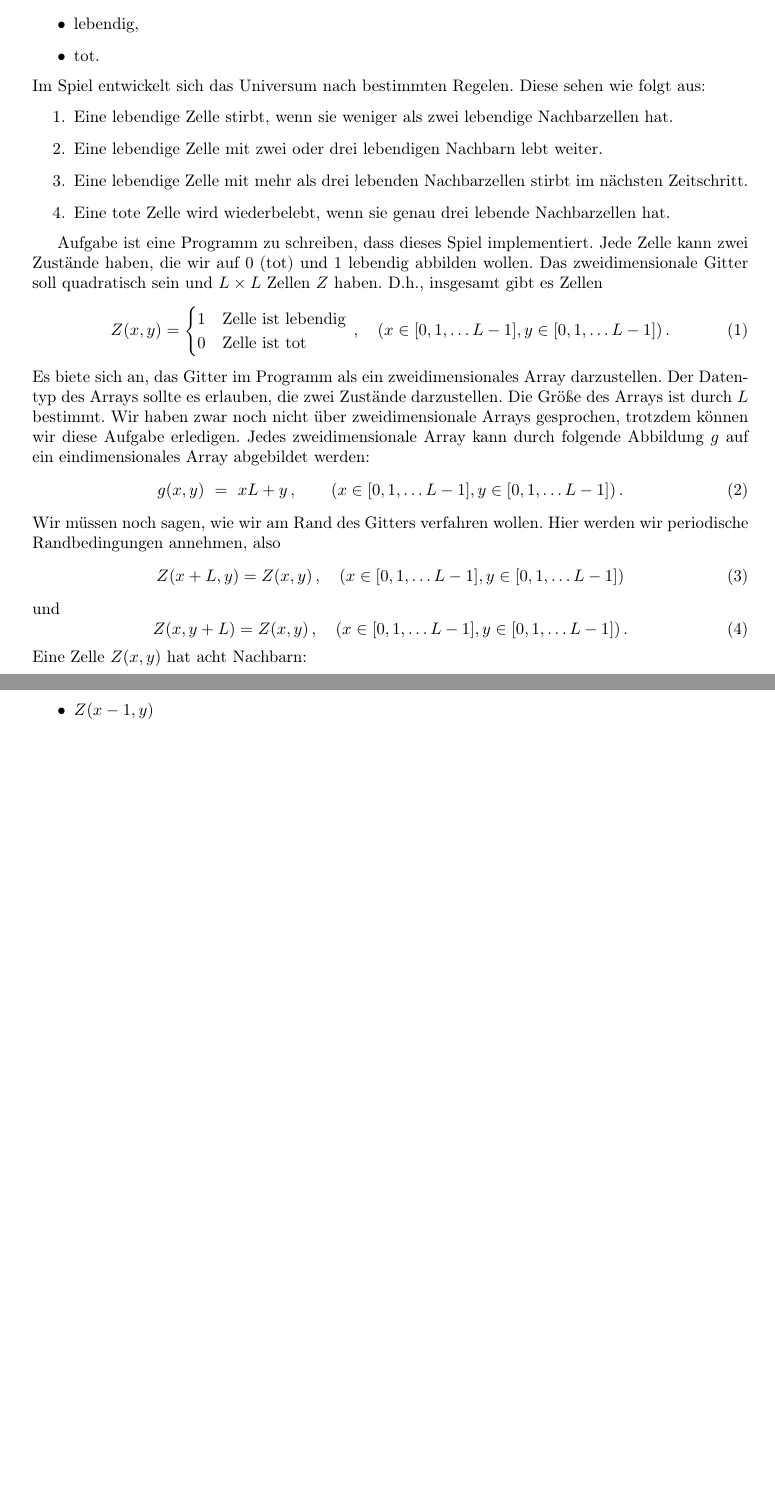
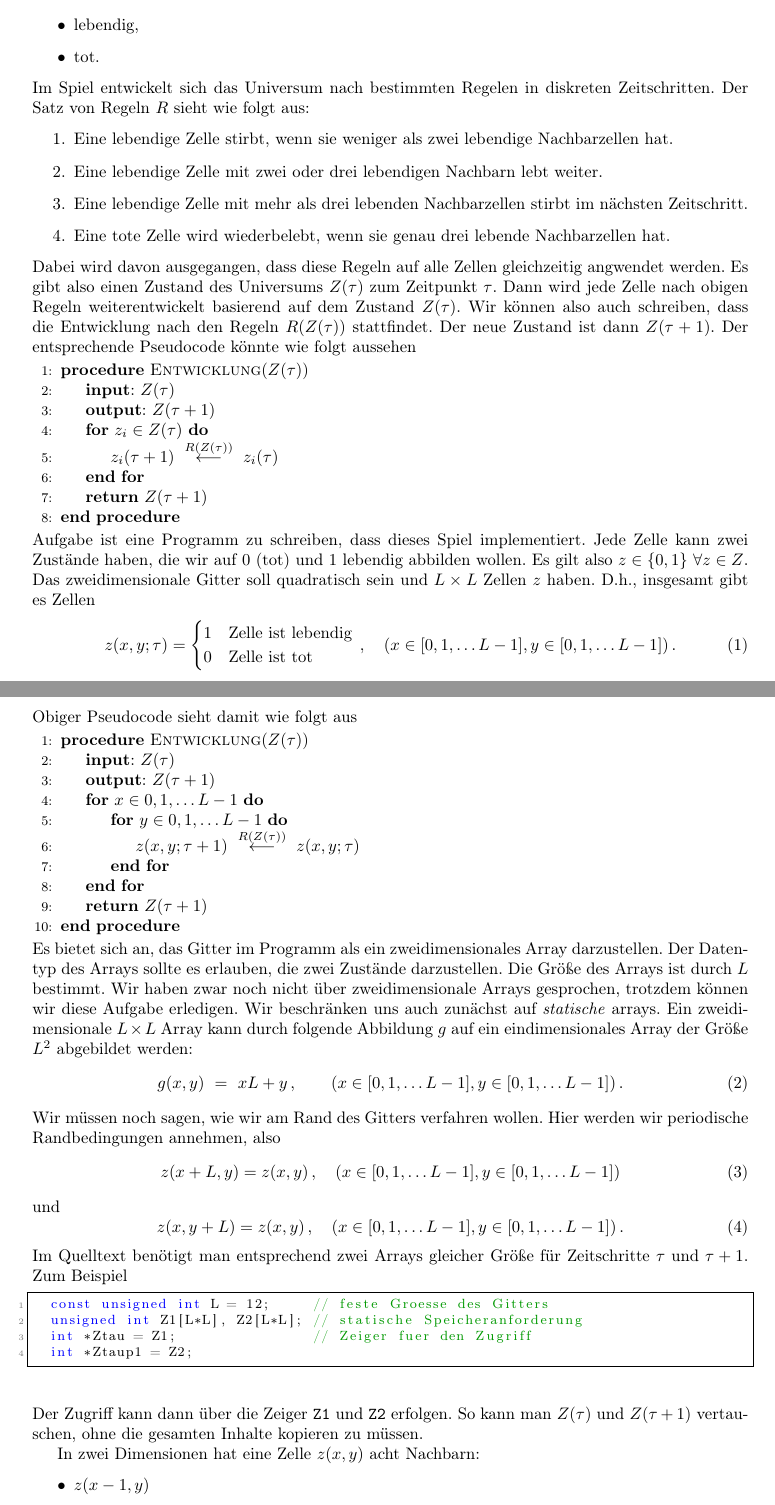
Before and after one commit to pittlerf/ckurs2017, a LaTeX document (tutorials/feri/tutorial2.tex): two parts of pages 1 and 2 of 2 before the commit and two parts of pages 1 and 2 of 3 after it, joined at a grey line, cut so that both start at the same text, the shorter picture padded with empty space. Compiled offline with LaTeX, dvips and Ghostscript.

Commit message:
Pseudocode und Klarstellungen

```diff
--- a/tutorials/feri/tutorial2.tex
+++ b/tutorials/feri/tutorial2.tex
@@ -4,6 +4,9 @@
 \usepackage[ngerman]{babel}
 \usepackage[dvipsnames]{xcolor}
 \usepackage{lipsum}
+\usepackage{algorithm}
+\usepackage{algorithmicx}
+\usepackage{algpseudocode}
 
 \usepackage{amsfonts}
 \usepackage[intlimits]{amsmath}
@@ -103,43 +106,84 @@ Jede Gitterzelle kann zwei Zuständen einnehmen:
 \item lebendig,
 \item tot.
 \end{itemize}
-Im Spiel entwickelt sich das Universum nach bestimmten Regelen.
-Diese sehen wie folgt aus:
+Im Spiel entwickelt sich das Universum nach bestimmten Regelen in diskreten Zeitschritten.
+Der Satz von Regeln $R$ sieht wie folgt aus:
 \begin{enumerate}
 \item Eine lebendige Zelle stirbt, wenn sie weniger als zwei lebendige Nachbarzellen hat.
 \item Eine lebendige Zelle mit zwei oder drei lebendigen Nachbarn lebt weiter.
 \item Eine lebendige Zelle mit mehr als drei lebenden Nachbarzellen stirbt im nächsten Zeitschritt.
 \item Eine tote Zelle wird wiederbelebt, wenn sie genau drei lebende Nachbarzellen hat.
 \end{enumerate}
-
+Dabei wird davon ausgegangen, dass diese Regeln auf alle Zellen gleichzeitig angwendet werden.
+Es gibt also einen Zustand des Universums $Z(\tau)$ zum Zeitpunkt $\tau$.
+Dann wird jede Zelle nach obigen Regeln weiterentwickelt basierend auf dem Zustand $Z(\tau)$.
+Wir können also auch schreiben, dass die Entwicklung nach den Regeln $R(Z(\tau))$ stattfindet.
+Der neue Zustand ist dann $Z(\tau+1)$.
+Der entsprechende Pseudocode könnte wie folgt aussehen
+\begin{algorithmic}[1]
+  \Procedure{Entwicklung}{$Z(\tau)$}
+  \State \textbf{input}: $Z(\tau)$
+  \State \textbf{output}: $Z(\tau+1)$
+  \For{$z_i\in Z(\tau)$}
+  \State $z_i(\tau+1)\ \stackrel{R(Z(\tau))}{\longleftarrow}\ z_i(\tau)$
+  \EndFor
+  \State \textbf{return} $Z(\tau+1)$
+  \EndProcedure
+\end{algorithmic}
 Aufgabe ist eine Programm zu schreiben, dass dieses Spiel implementiert.
 Jede Zelle kann zwei Zustände haben, die wir auf $0$ (tot) und $1$ lebendig abbilden wollen.
-Das zweidimensionale Gitter soll quadratisch sein und $L\times L$ Zellen $Z$ haben.
+Es gilt also $z \in \{0,1\}\ \forall z\in Z$.
+Das zweidimensionale Gitter soll quadratisch sein und $L\times L$ Zellen $z$ haben.
 D.h., insgesamt gibt es Zellen
 \begin{equation}
-  Z(x,y) = \begin{cases}
+  z(x,y; \tau) = \begin{cases}
     1 & \mathrm{Zelle~ist~lebendig} \\0  & \mathrm{Zelle~ist~tot} \\
   \end{cases}
   \,,\quad (x\in[0,1,\ldots L-1], y\in[0,1,\ldots L-1])\,.
 \end{equation}
-Es biete sich an, das Gitter im Programm als ein zweidimensionales Array darzustellen.
+Obiger Pseudocode sieht damit wie folgt aus
+\begin{algorithmic}[1]
+  \Procedure{Entwicklung}{$Z(\tau)$}
+  \State \textbf{input}: $Z(\tau)$
+  \State \textbf{output}: $Z(\tau+1)$
+  \For{$x\in 0,1,\ldots L-1$}
+  \For{$y\in 0,1,\ldots L-1$}
+  \State $z(x,y; \tau+1)\ \stackrel{R(Z(\tau))}{\longleftarrow}\ z(x,y; \tau)$
+  \EndFor
+  \EndFor
+  \State \textbf{return} $Z(\tau+1)$
+  \EndProcedure
+\end{algorithmic}
+Es bietet sich an, das Gitter im Programm als ein zweidimensionales Array darzustellen.
 Der Datentyp des Arrays sollte es erlauben, die zwei Zustände darzustellen.
 Die Größe des Arrays ist durch $L$ bestimmt.
 Wir haben zwar noch nicht über zweidimensionale Arrays gesprochen, trotzdem können wir diese Aufgabe erledigen.
-Jedes zweidimensionale Array kann durch folgende Abbildung $g$ auf ein eindimensionales Array abgebildet werden:
+Wir beschränken uns auch zunächst auf \emph{statische} arrays.
+Ein zweidimensionale $L\times L$ Array kann durch folgende Abbildung $g$ auf ein eindimensionales Array der Größe $L^2$ abgebildet werden:
 \begin{equation}
   g(x,y)\ =\ xL + y\,,\qquad (x\in[0,1,\ldots L-1], y\in[0,1,\ldots L-1])\,.
 \end{equation}
 Wir müssen noch sagen, wie wir am Rand des Gitters verfahren wollen.
 Hier werden wir periodische Randbedingungen annehmen, also
 \begin{equation}
-  Z(x+L,y)= Z(x,y)\,,\quad (x\in[0,1,\ldots L-1], y\in[0,1,\ldots L-1])
+  z(x+L,y)= z(x,y)\,,\quad (x\in[0,1,\ldots L-1], y\in[0,1,\ldots L-1])
 \end{equation}
 und
 \begin{equation}
-  Z(x,y+L)= Z(x, y)\,,\quad (x\in[0,1,\ldots L-1], y\in[0,1,\ldots L-1])\,.
+  z(x,y+L)= z(x, y)\,,\quad (x\in[0,1,\ldots L-1], y\in[0,1,\ldots L-1])\,.
 \end{equation}
-Eine Zelle $Z(x,y)$ hat acht Nachbarn:
+Im Quelltext benötigt man entsprechend zwei Arrays gleicher Größe für Zeitschritte $\tau$ und $\tau+1$.
+Zum Beispiel
+\begin{lstlisting}
+  const unsigned int L = 12;     // feste Groesse des Gitters
+  unsigned int Z1[L*L], Z2[L*L]; // statische Speicheranforderung
+  int *Ztau = Z1;                // Zeiger fuer den Zugriff
+  int *Ztaup1 = Z2;
+\end{lstlisting}
+Der Zugriff kann dann über die Zeiger \texttt{Z1} und \texttt{Z2} erfolgen.
+So kann man $Z(\tau)$ und $Z(\tau+1)$ vertauschen, ohne die gesamten Inhalte kopieren zu müssen.
+
+In zwei Dimensionen hat eine Zelle $z(x,y)$ acht Nachbarn:
 \begin{itemize}
-\item  $Z(x-1,y)$
-\item  $Z(x-1,y-1)$
+\item  $z(x-1,y)$
+\item  $z(x-1,y-1)$
```
Also changed, not shown: tutorials/feri/tutorial2.tex (14 more changed lines).
